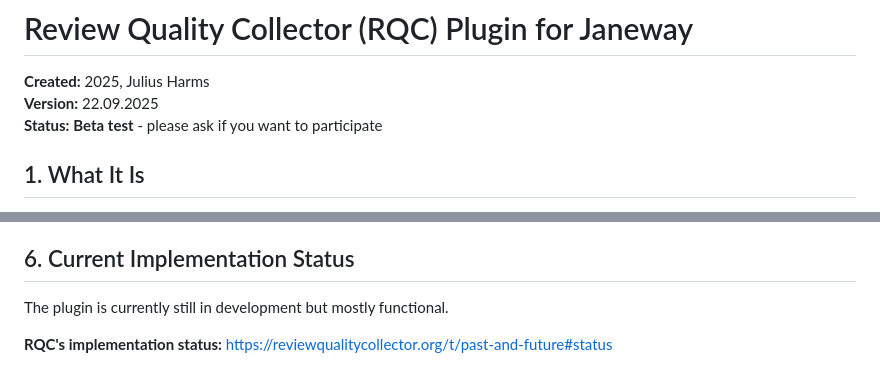
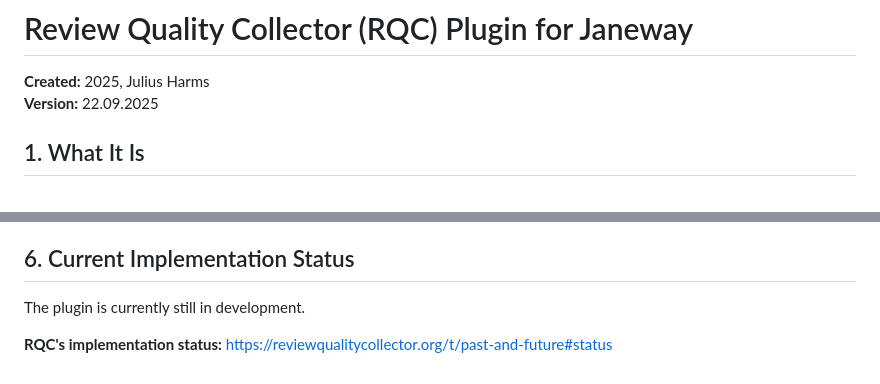
Before and after one commit to JuliusHarms/rqc_adapter, a Markdown page: README.md, 2 parts joined by grey strips. Rendered like a GitHub page.

Commit message:
small change to readme. removed call out for participation.

```diff
--- a/README.md
+++ b/README.md
@@ -2,7 +2,6 @@
 
 **Created:** 2025, Julius Harms
 **Version:** 22.09.2025
-**Status:** **Beta test** - please ask if you want to participate
 
 ## 1. What It Is
 
@@ -78,6 +77,6 @@ Currently Janeway does not fire the `ON_REVISIONS_REQUESTED` event which means t
 
 ## 6. Current Implementation Status
 
-The plugin is currently still in development but mostly functional.
+The plugin is currently still in development.
 
 **RQC's implementation status:** https://reviewqualitycollector.org/t/past-and-future#status
```
